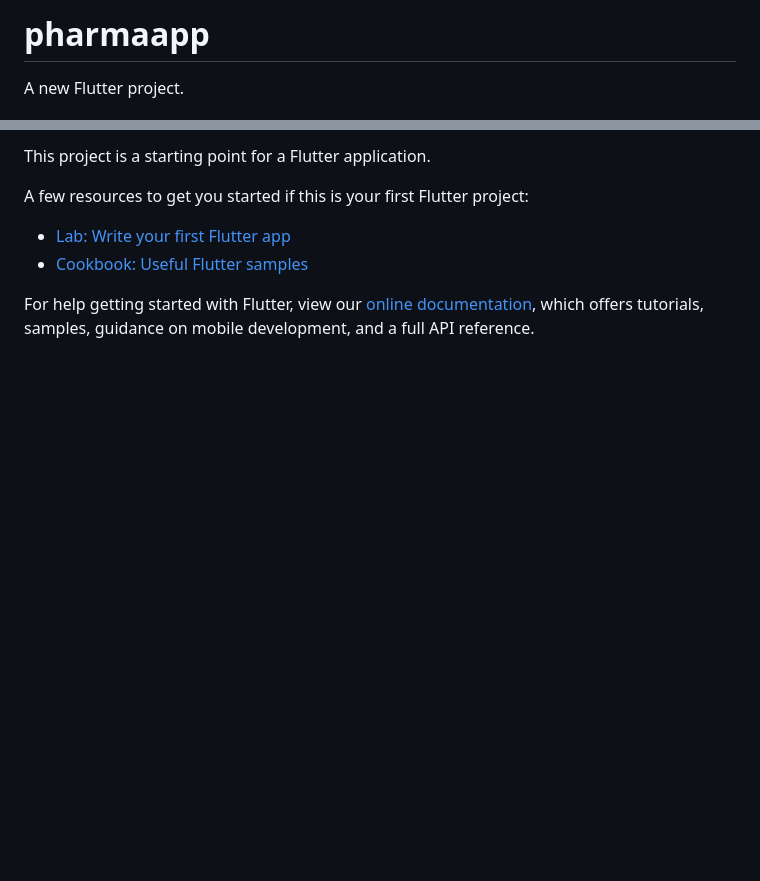
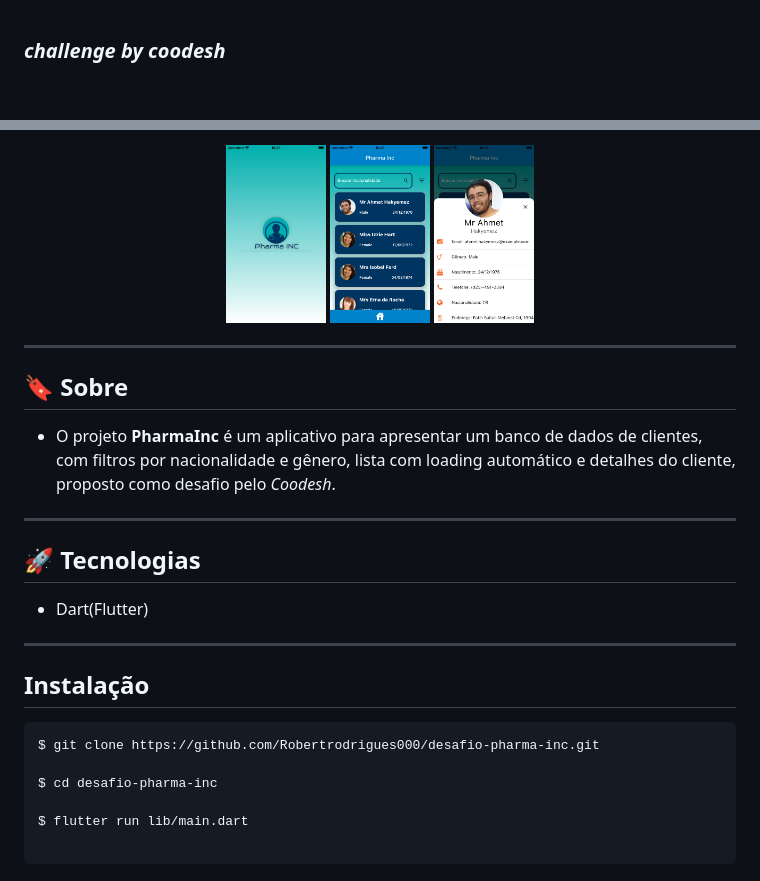
Before and after one commit to Robertrodrigues000/desafio-pharma-inc, a Markdown page: README.md, 2 parts joined by grey strips. GitHub-like rendering; pictures changed too: assets/images/ListView.png (added), assets/images/SplashScreen.png (added), assets/images/UserDetail.png (added); blank space fills up the shorter version.

````diff
--- a/README.md
+++ b/README.md
@@ -1,4 +1,3 @@
-# pharmaapp
 
-A new Flutter project.
+### *challenge by coodesh*
 
@@ -6,11 +7,26 @@ A new Flutter project.
 
-This project is a starting point for a Flutter application.
+<p float="left"  align="center">
+  <img src="assets/images/SplashScreen.png" width="100" />
+  <img src="assets/images/ListView.png" width="100" />
+  <img src="assets/images/UserDetail.png" width="100" />
+</p>
 
-A few resources to get you started if this is your first Flutter project:
+---
+## 🔖 Sobre
 
-- [Lab: Write your first Flutter app](https://flutter.dev/docs/get-started/codelab)
-- [Cookbook: Useful Flutter samples](https://flutter.dev/docs/cookbook)
+- O projeto **PharmaInc** é um aplicativo para apresentar um banco de dados de clientes, com filtros por nacionalidade e gênero, lista com loading automático e detalhes do cliente, proposto como desafio pelo *Coodesh*.
+---
+## 🚀 Tecnologias
 
-For help getting started with Flutter, view our
-[online documentation](https://flutter.dev/docs), which offers tutorials,
-samples, guidance on mobile development, and a full API reference.
+- Dart(Flutter)
+---
+## Instalação
+
+```bash
+$ git clone https://github.com/Robertrodrigues000/desafio-pharma-inc.git
+
+$ cd desafio-pharma-inc
+
+$ flutter run lib/main.dart
+
+```
````
Also changed, not shown: other parts of README.md (+3 -1 lines), 3 other files.
